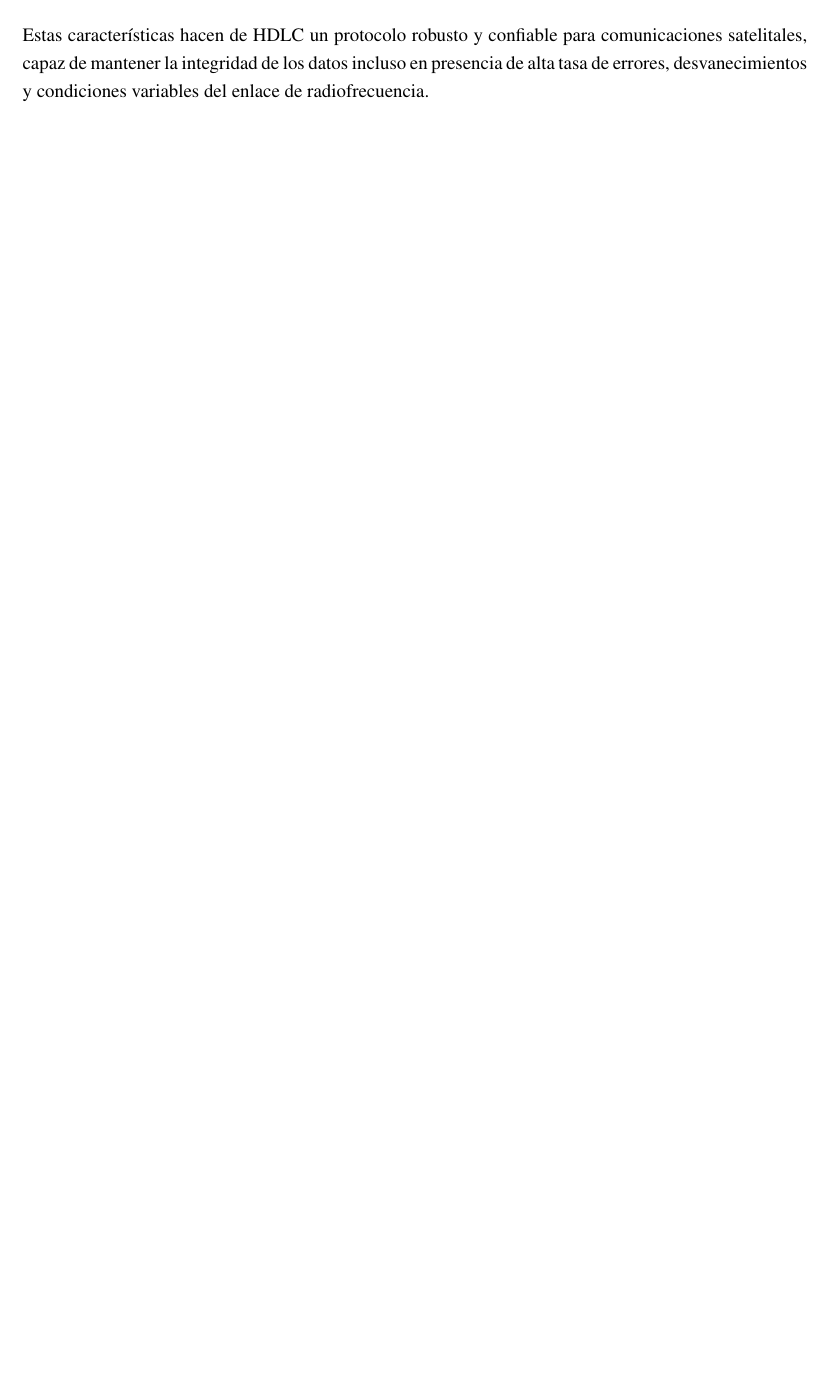
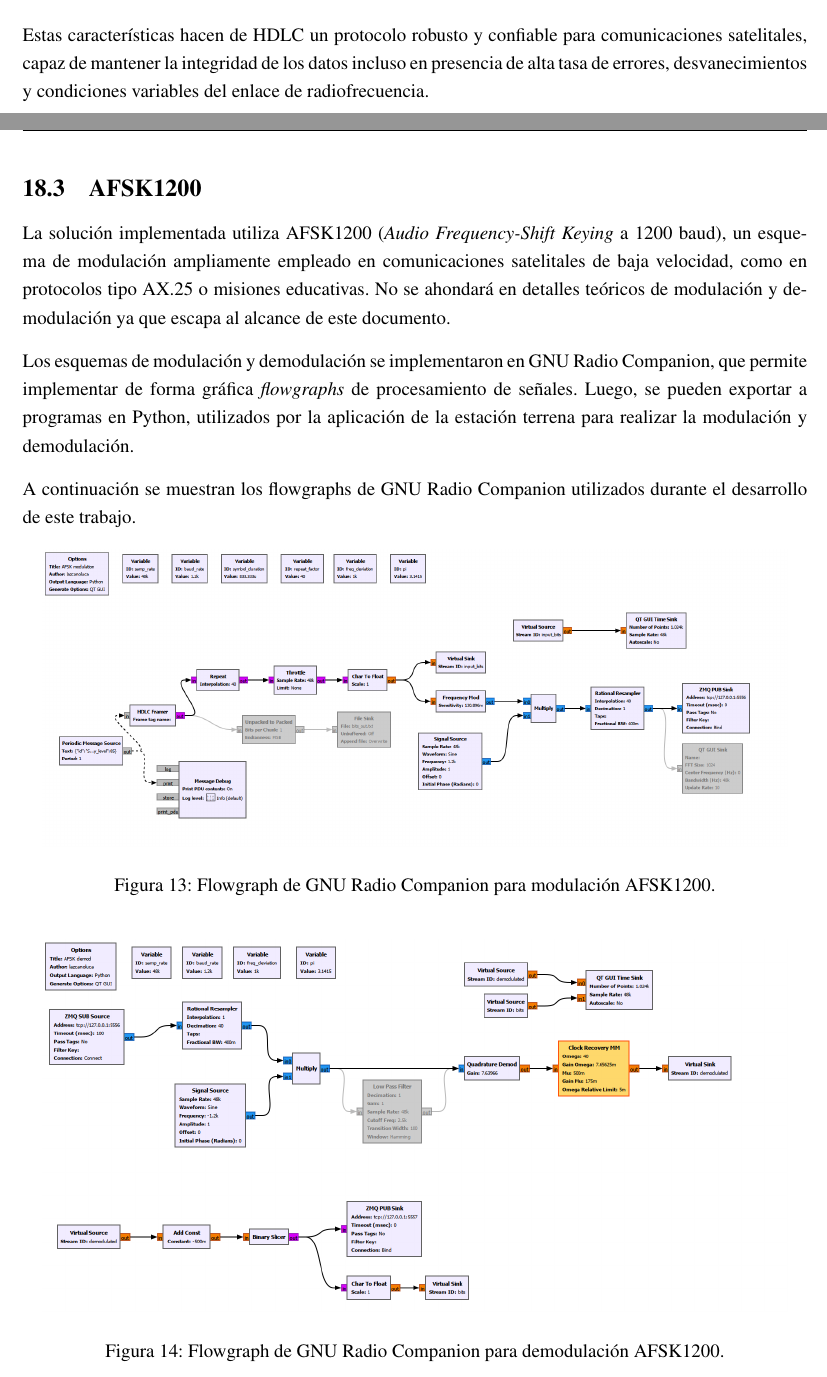
Before and after one commit to AstarAeroespacial/rustar-reports, a LaTeX document (report/main.tex, which reads report/sections/annexes/afsk1200.tex): part of page 55 of 73 before the commit and two parts of pages 55 and 56 of 75 after it, the two joined at a grey line, cut so that both start at the same text, the shorter picture padded with empty space. Compiled offline with pdfLaTeX.

Commit message:
add anexo afsk1200

```diff
--- /dev/null
+++ b/report/sections/annexes/afsk1200.tex
@@ -0,0 +1,20 @@
+\subsection{AFSK1200}
+\label{sec:afsk1200}
+
+La solución implementada utiliza AFSK1200 (\textit{Audio Frequency-Shift Keying} a 1200 baud), un esquema de modulación ampliamente empleado en comunicaciones satelitales de baja velocidad, como en protocolos tipo AX.25 o misiones educativas. No se ahondará en detalles teóricos de modulación y demodulación ya que escapa al alcance de este documento.
+
+Los esquemas de modulación y demodulación se implementaron en \gls{grc}, que permite implementar de forma gráfica \textit{flowgraphs} de procesamiento de señales. Luego, se pueden exportar a programas en Python, utilizados por la aplicación de la estación terrena para realizar la modulación y demodulación.
+
+A continuación se muestran los flowgraphs de \gls{grc} utilizados durante el desarrollo de este trabajo.
+
+\begin{figure}[H]
+  \centering
+  \includegraphics[width=0.95\linewidth]{images/afsk1200_mod.png}
+  \caption{Flowgraph de \gls{grc} para modulación AFSK1200.}
+  \label{fig:afsk1200_mod}
+\end{figure}
+
+\begin{figure}[H]
+  \centering
+  \includegraphics[width=0.95\linewidth]{images/afsk1200_demod.png}
+  \caption{Flowgraph de \gls{grc} para demodulación AFSK1200.}
```
Also changed, not shown: report/glosario.tex (+6 -0 lines), report/sections/anexos.tex (+3 -0 lines), report/sections/solution/ground_station.tex (+2 -0 lines), report/images/afsk1200_demod.png (added), report/images/afsk1200_mod.png (added), report/sections/annexes/afsk1200.tex (4 more changed lines).
